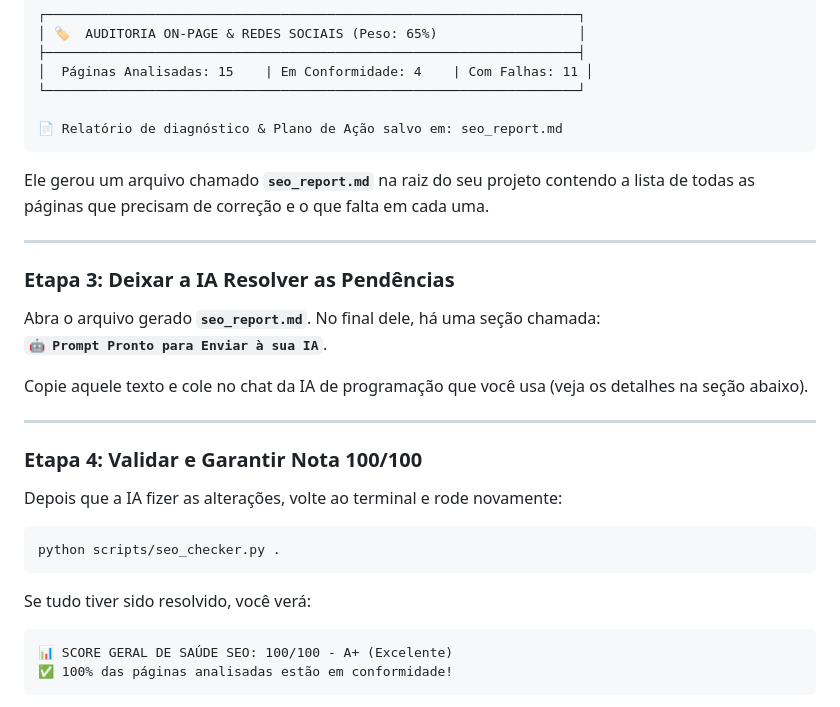
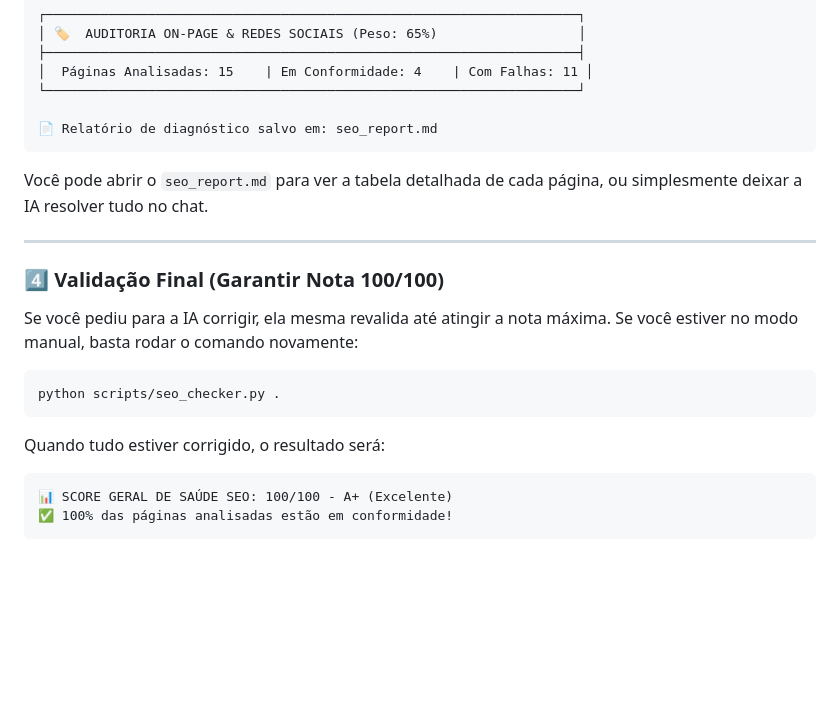
Before and after one commit to CW-Software-Apps/seo-forge, a Markdown page: README.md, the part around one of its changes. Drawn GitHub-style; blank space fills up the shorter version.

````diff
--- a/README.md
+++ b/README.md
@@ -128,31 +142,22 @@ Data:    05/09/2026
 │  Páginas Analisadas: 15    | Em Conformidade: 4    | Com Falhas: 11 │
 └────────────────────────────────────────────────────────────────────┘
 
-📄 Relatório de diagnóstico & Plano de Ação salvo em: seo_report.md
+📄 Relatório de diagnóstico salvo em: seo_report.md
 ```
 
-Ele gerou um arquivo chamado **`seo_report.md`** na raiz do seu projeto contendo a lista de todas as páginas que precisam de correção e o que falta em cada uma.
+Você pode abrir o `seo_report.md` para ver a tabela detalhada de cada página, ou simplesmente deixar a IA resolver tudo no chat.
 
 ---
 
-### Etapa 3: Deixar a IA Resolver as Pendências
+### 4️⃣ Validação Final (Garantir Nota 100/100)
 
-Abra o arquivo gerado **`seo_report.md`**. No final dele, há uma seção chamada:
-**`🤖 Prompt Pronto para Enviar à sua IA`**.
-
-Copie aquele texto e cole no chat da IA de programação que você usa (veja os detalhes na seção abaixo).
-
----
-
-### Etapa 4: Validar e Garantir Nota 100/100
-
-Depois que a IA fizer as alterações, volte ao terminal e rode novamente:
+Se você pediu para a IA corrigir, ela mesma revalida até atingir a nota máxima. Se você estiver no modo manual, basta rodar o comando novamente:
 
 ```bash
 python scripts/seo_checker.py .
 ```
 
-Se tudo tiver sido resolvido, você verá:
+Quando tudo estiver corrigido, o resultado será:
 ```text
 📊 SCORE GERAL DE SAÚDE SEO: 100/100 - A+ (Excelente)
 ✅ 100% das páginas analisadas estão em conformidade!
````
Also changed, not shown: other parts of README.md (+25 -11 lines).
